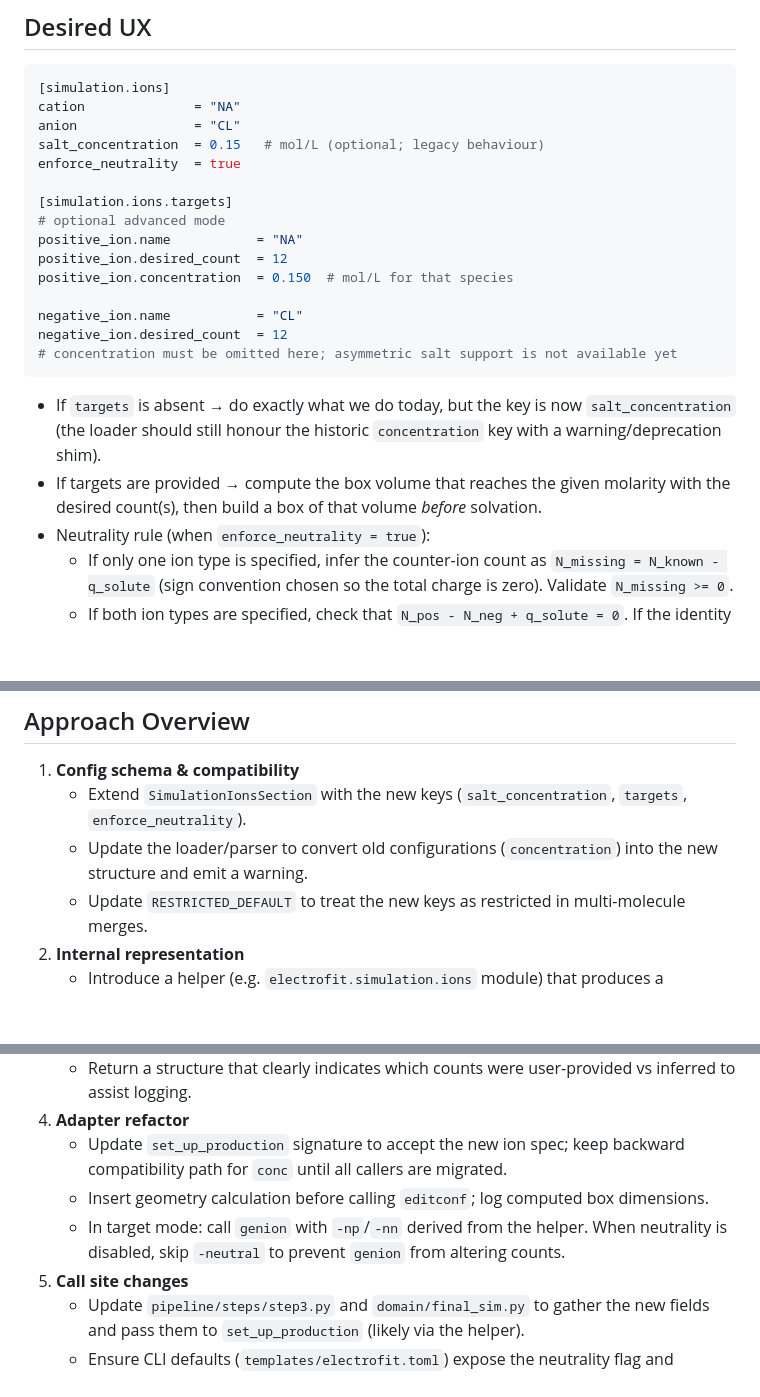
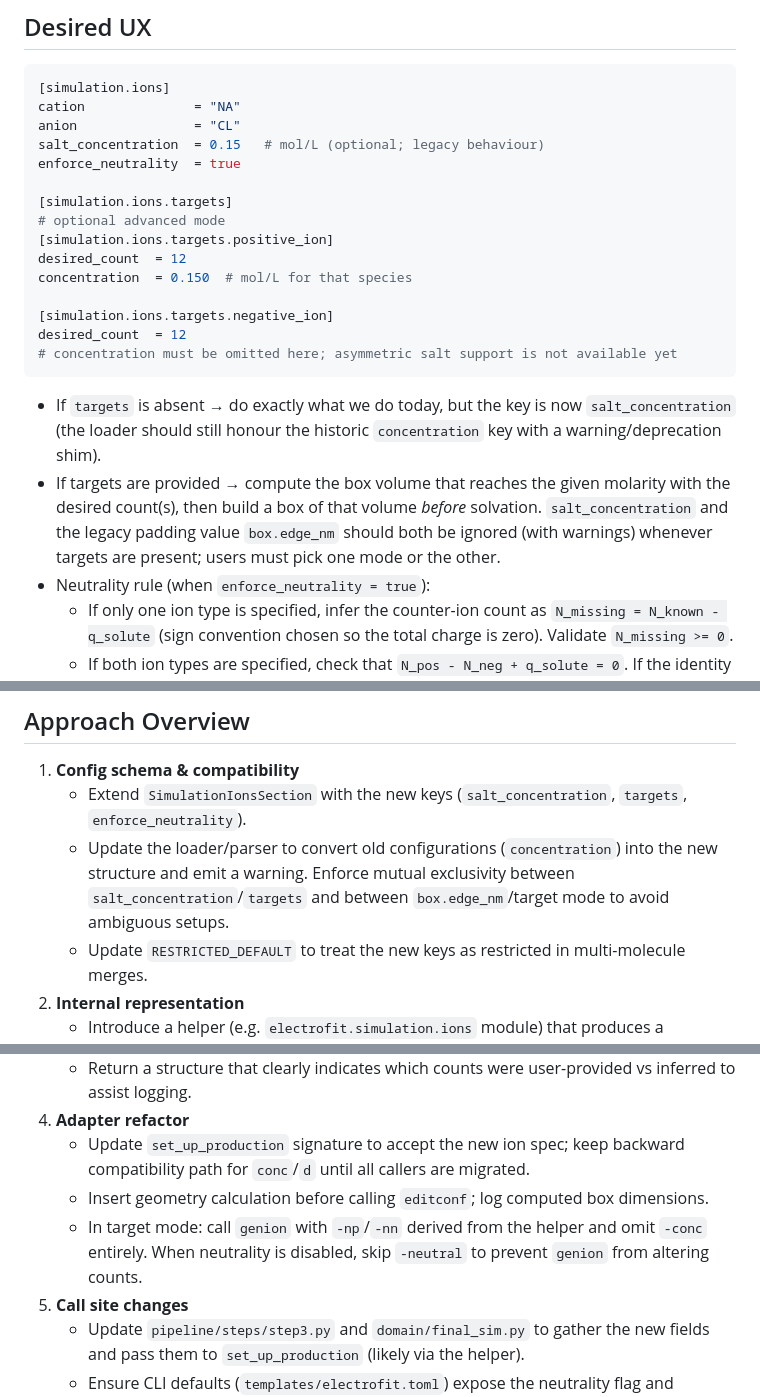
Before and after one commit to JALK96/electrofit-ip6-paper-2025, a Markdown page: electrofit-workspace/docs/CONC_REFACTOR.md, 3 parts joined by grey strips. Rendered like a GitHub page; blank space fills up the shorter version.

````diff
--- a/electrofit-workspace/docs/CONC_REFACTOR.md
+++ b/electrofit-workspace/docs/CONC_REFACTOR.md
@@ -26,12 +26,12 @@ enforce_neutrality  = true
 
 [simulation.ions.targets]
 # optional advanced mode
-positive_ion.name           = "NA"
-positive_ion.desired_count  = 12
-positive_ion.concentration  = 0.150  # mol/L for that species
+[simulation.ions.targets.positive_ion]
+desired_count  = 12
+concentration  = 0.150  # mol/L for that species
 
-negative_ion.name           = "CL"
-negative_ion.desired_count  = 12
+[simulation.ions.targets.negative_ion]
+desired_count  = 12
 # concentration must be omitted here; asymmetric salt support is not available yet
 ```
 - If `targets` is absent → do exactly what we do today, but the key is now
@@ -39,6 +39,9 @@ negative_ion.desired_count  = 12
   key with a warning/deprecation shim).
 - If targets are provided → compute the box volume that reaches the given molarity
   with the desired count(s), then build a box of that volume *before* solvation.
+  `salt_concentration` and the legacy padding value `box.edge_nm` should both be
+  ignored (with warnings) whenever targets are present; users must pick one mode or
+  the other.
 - Neutrality rule (when `enforce_neutrality = true`):
   - If only one ion type is specified, infer the counter-ion count as
     `N_missing = N_known - q_solute` (sign convention chosen so the total charge is
@@ -54,7 +57,9 @@ negative_ion.desired_count  = 12
    - Extend `SimulationIonsSection` with the new keys (`salt_concentration`,
      `targets`, `enforce_neutrality`).
    - Update the loader/parser to convert old configurations (`concentration`) into
-     the new structure and emit a warning.
+     the new structure and emit a warning. Enforce mutual exclusivity between
+     `salt_concentration`/`targets` and between `box.edge_nm`/target mode to avoid
+     ambiguous setups.
    - Update `RESTRICTED_DEFAULT` to treat the new keys as restricted in multi-molecule
      merges.
 2. **Internal representation**
@@ -153,11 +165,12 @@ negative_ion.desired_count  = 12
      inferred to assist logging.
 4. **Adapter refactor**
    - Update `set_up_production` signature to accept the new ion spec; keep backward
-     compatibility path for `conc` until all callers are migrated.
+     compatibility path for `conc`/`d` until all callers are migrated.
    - Insert geometry calculation before calling `editconf`; log computed box
      dimensions.
-   - In target mode: call `genion` with `-np`/`-nn` derived from the helper. When
-     neutrality is disabled, skip `-neutral` to prevent `genion` from altering counts.
+   - In target mode: call `genion` with `-np`/`-nn` derived from the helper and omit
+     `-conc` entirely. When neutrality is disabled, skip `-neutral` to prevent
+     `genion` from altering counts.
 5. **Call site changes**
    - Update `pipeline/steps/step3.py` and `domain/final_sim.py` to gather the new
      fields and pass them to `set_up_production` (likely via the helper).
````
Also changed, not shown: other parts of electrofit-workspace/docs/CONC_REFACTOR.md (+19 -11 lines).
